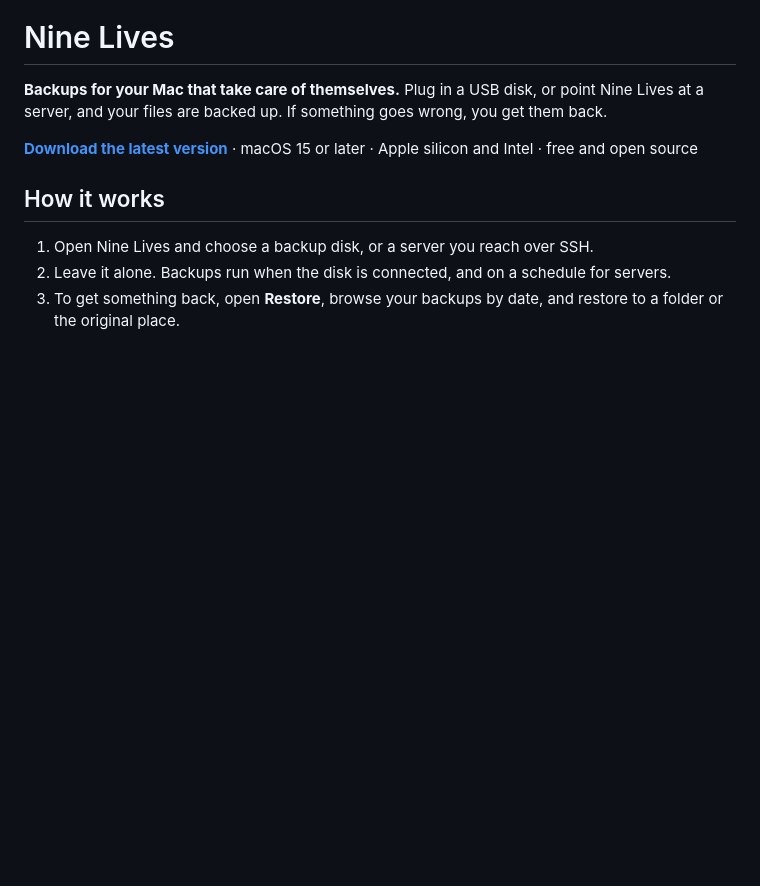
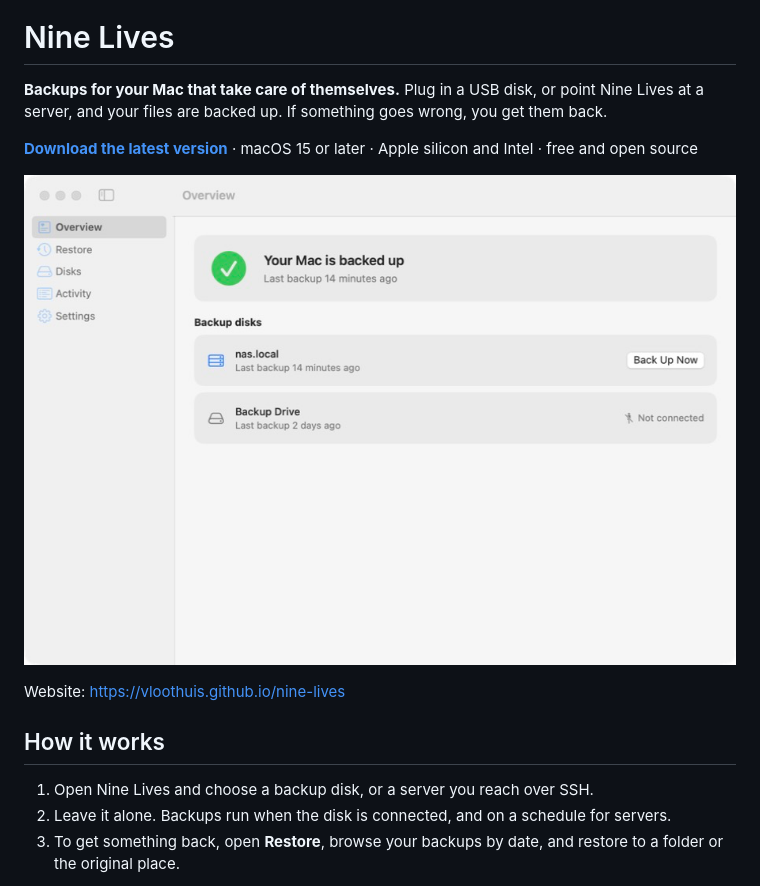
Before and after one commit to vloothuis/nine-lives, a Markdown page: README.md, the part around the change. GitHub-like rendering; pictures changed too: docs/shots/overview.png (added); blank space fills up the shorter version.

```diff
--- a/README.md
+++ b/README.md
@@ -6,6 +6,10 @@
 Plug in a USB disk, or point Nine Lives at a server, and your files are backed up. If something goes wrong, you get them back.
 
 [**Download the latest version**](https://github.com/vloothuis/nine-lives/releases/latest) · macOS 15 or later · Apple silicon and Intel · free and open source
+
+<p align="center"><img src="docs/shots/overview.png" width="720" alt="Nine Lives overview window"></p>
+
+Website: https://vloothuis.github.io/nine-lives
 
 ## How it works
 
```
Also changed, not shown: docs/shots/activity.png (added), docs/shots/disks.png (added), 2 other files.
